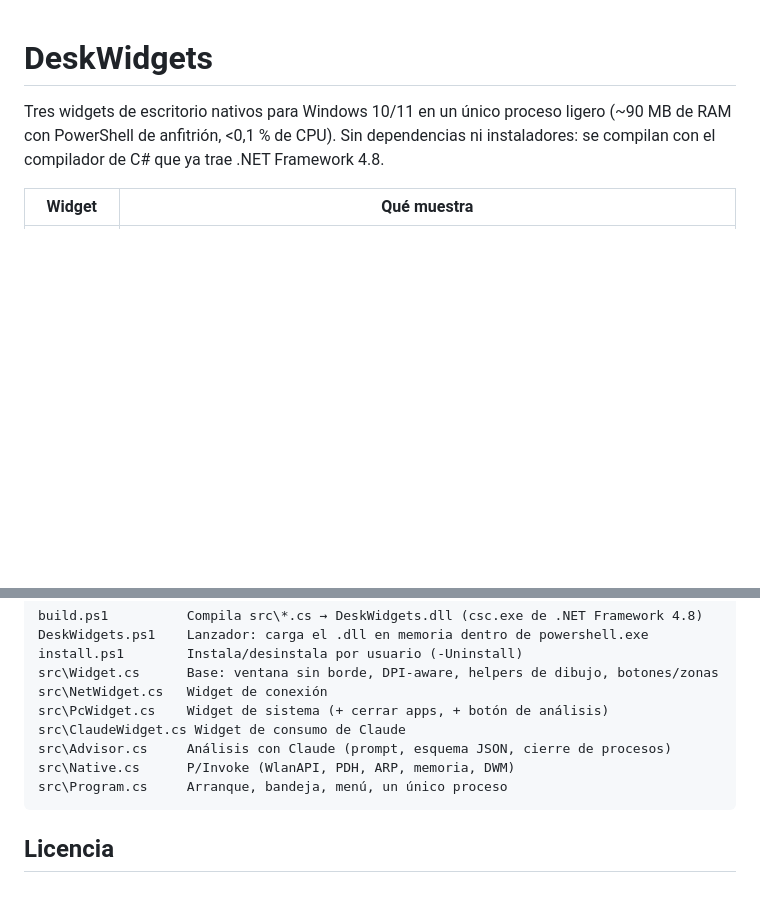
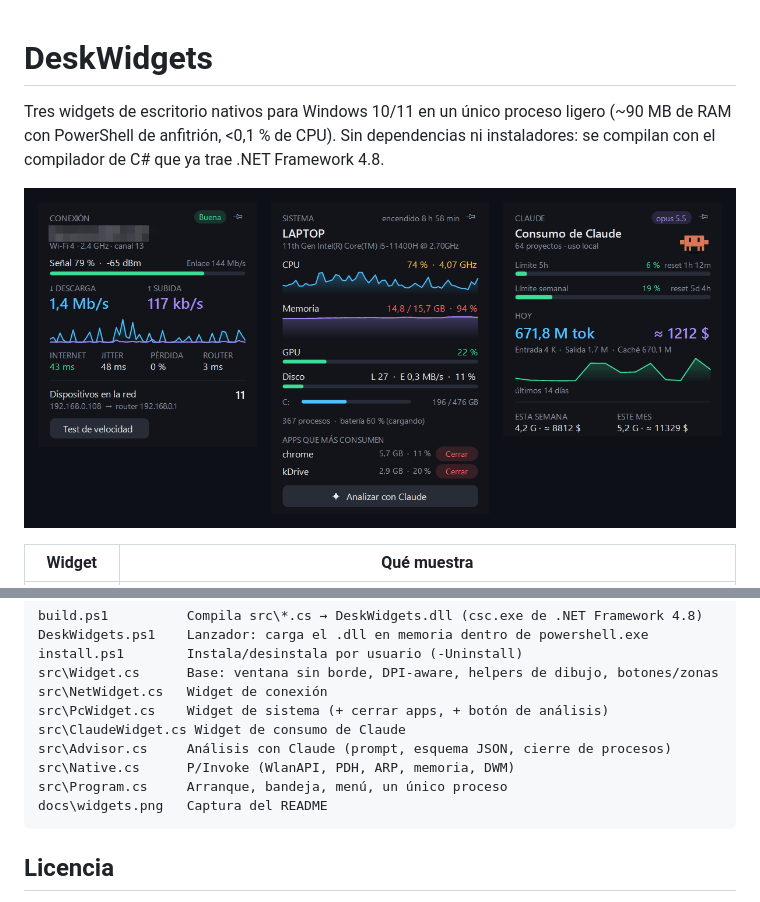
Before and after one commit to agenciaRSE/deskwidgets, a Markdown page: README.md, 2 parts joined by grey strips. GitHub-like rendering; pictures changed too: docs/widgets.png (added); blank space fills up the shorter version.

Commit message:
Add a screenshot of the three widgets to the README
Co-Authored-By: Claude Opus 5.5 <noreply@anthropic.com>

````diff
--- a/README.md
+++ b/README.md
@@ -1,6 +1,8 @@
 # DeskWidgets
 
 Tres widgets de escritorio nativos para Windows 10/11 en un único proceso ligero (~90 MB de RAM con PowerShell de anfitrión, <0,1 % de CPU). Sin dependencias ni instaladores: se compilan con el compilador de C# que ya trae .NET Framework 4.8.
+
+![Los tres widgets en el escritorio: Conexión, Sistema y Claude](docs/widgets.png)
 
 | Widget | Qué muestra |
 |---|---|
@@ -117,6 +119,7 @@ src\ClaudeWidget.cs Widget de consumo de Claude
 src\Advisor.cs     Análisis con Claude (prompt, esquema JSON, cierre de procesos)
 src\Native.cs      P/Invoke (WlanAPI, PDH, ARP, memoria, DWM)
 src\Program.cs     Arranque, bandeja, menú, un único proceso
+docs\widgets.png   Captura del README
 ```
 
 ## Licencia
````
